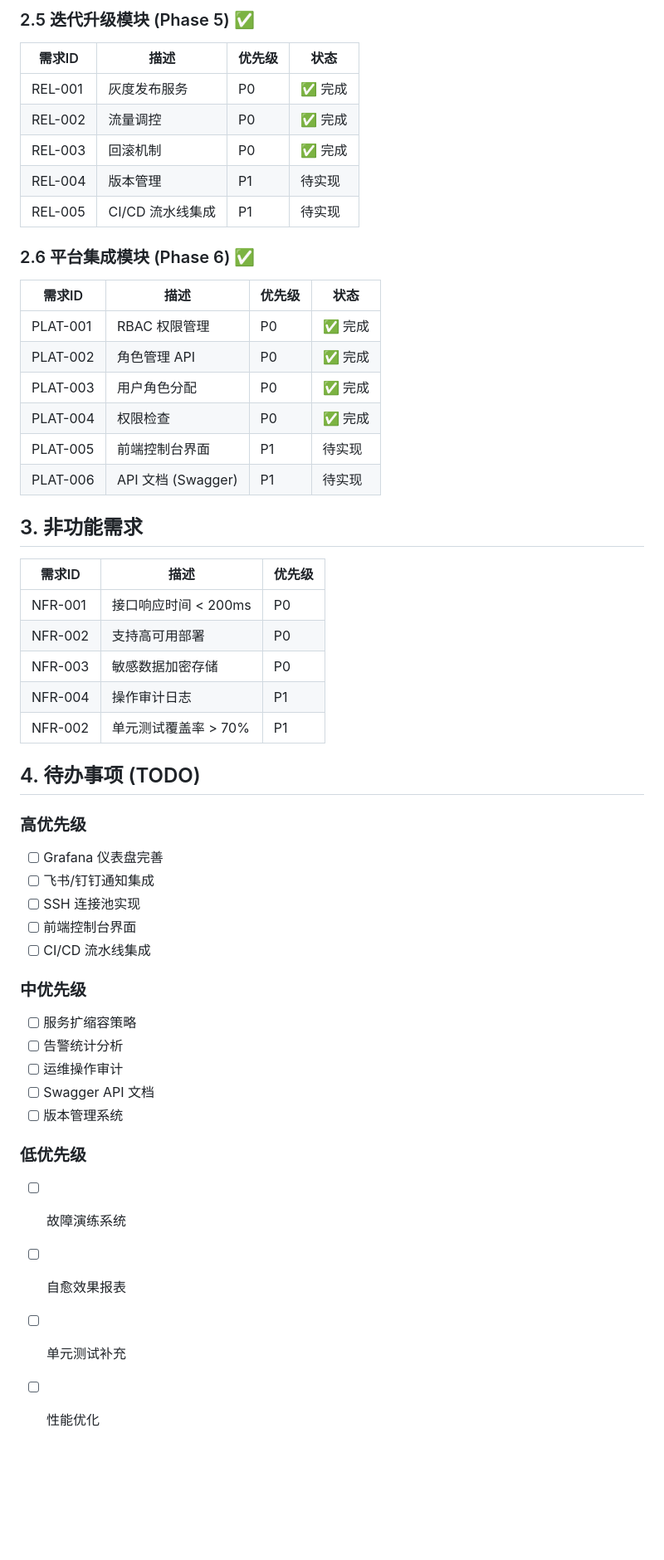
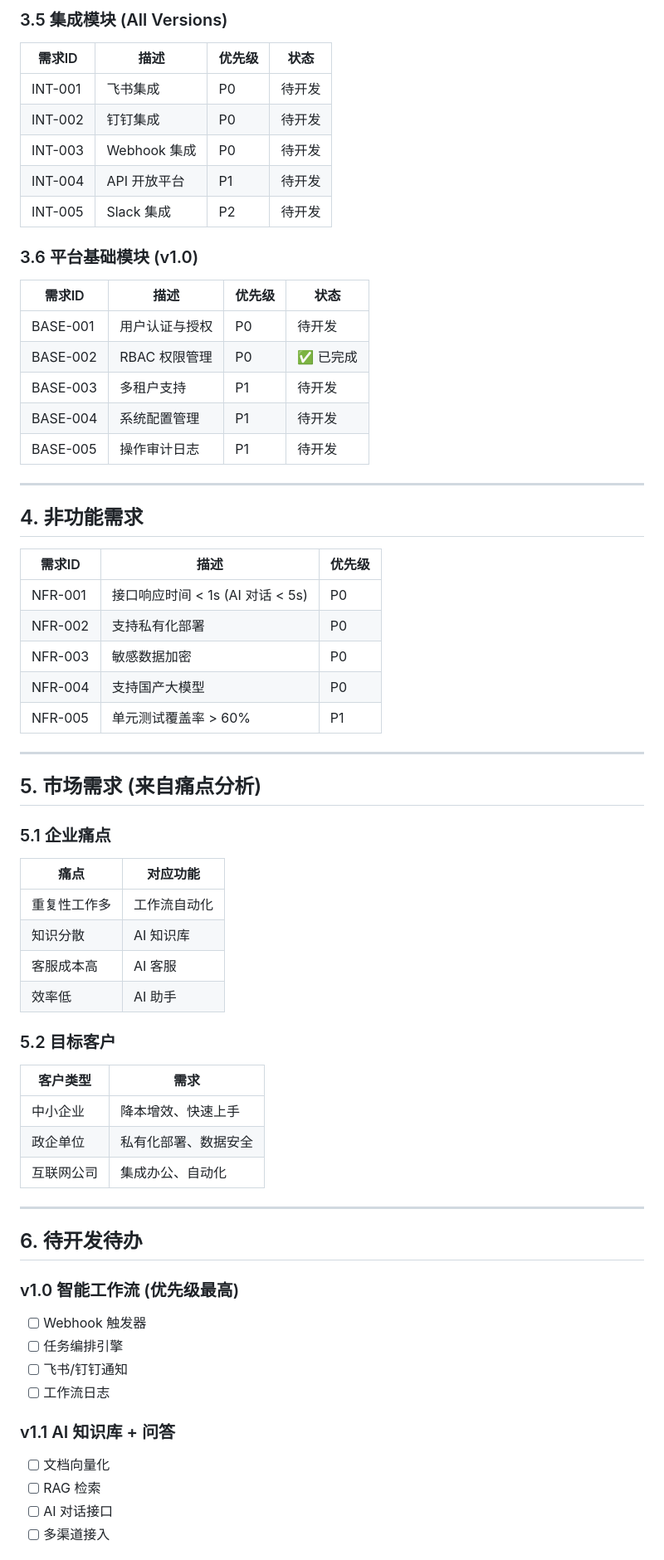
Before and after one commit to ANewName-1024/ops-platform, a Markdown page: REQUIREMENTS.md, the part around one of its changes. Shown at 83% size. Drawn GitHub-style; blank space fills up the shorter version.

Commit message:
refactor: 重新定位产品方向 - AI 自动化平台
- 重新市场分析：AI + 自动化是核心趋势
- 新增痛点：重复工作、知识分散、客服成本
- 产品矩阵：工作流 -> 知识库 -> AI客服 -> 代码助手
- 需求更新：从运维平台转为 AI 自动化平台

```diff
--- a/REQUIREMENTS.md
+++ b/REQUIREMENTS.md
@@ -59,56 +71,72 @@
 
-### 2.5 迭代升级模块 (Phase 5) ✅
+### 3.5 集成模块 (All Versions)
 
 | 需求ID | 描述 | 优先级 | 状态 |
 |--------|------|--------|------|
-| REL-001 | 灰度发布服务 | P0 | ✅ 完成 |
-| REL-002 | 流量调控 | P0 | ✅ 完成 |
-| REL-003 | 回滚机制 | P0 | ✅ 完成 |
-| REL-004 | 版本管理 | P1 | 待实现 |
-| REL-005 | CI/CD 流水线集成 | P1 | 待实现 |
+| INT-001 | 飞书集成 | P0 | 待开发 |
+| INT-002 | 钉钉集成 | P0 | 待开发 |
+| INT-003 | Webhook 集成 | P0 | 待开发 |
+| INT-004 | API 开放平台 | P1 | 待开发 |
+| INT-005 | Slack 集成 | P2 | 待开发 |
 
-### 2.6 平台集成模块 (Phase 6) ✅
+### 3.6 平台基础模块 (v1.0)
 
 | 需求ID | 描述 | 优先级 | 状态 |
 |--------|------|--------|------|
-| PLAT-001 | RBAC 权限管理 | P0 | ✅ 完成 |
-| PLAT-002 | 角色管理 API | P0 | ✅ 完成 |
-| PLAT-003 | 用户角色分配 | P0 | ✅ 完成 |
-| PLAT-004 | 权限检查 | P0 | ✅ 完成 |
-| PLAT-005 | 前端控制台界面 | P1 | 待实现 |
-| PLAT-006 | API 文档 (Swagger) | P1 | 待实现 |
+| BASE-001 | 用户认证与授权 | P0 | 待开发 |
+| BASE-002 | RBAC 权限管理 | P0 | ✅ 已完成 |
+| BASE-003 | 多租户支持 | P1 | 待开发 |
+| BASE-004 | 系统配置管理 | P1 | 待开发 |
+| BASE-005 | 操作审计日志 | P1 | 待开发 |
 
-## 3. 非功能需求
+---
+
+## 4. 非功能需求
 
 | 需求ID | 描述 | 优先级 |
 |--------|------|--------|
-| NFR-001 | 接口响应时间 < 200ms | P0 |
-| NFR-002 | 支持高可用部署 | P0 |
-| NFR-003 | 敏感数据加密存储 | P0 |
-| NFR-004 | 操作审计日志 | P1 |
-| NFR-002 | 单元测试覆盖率 > 70% | P1 |
+| NFR-001 | 接口响应时间 < 1s (AI 对话 < 5s) | P0 |
+| NFR-002 | 支持私有化部署 | P0 |
+| NFR-003 | 敏感数据加密 | P0 |
+| NFR-004 | 支持国产大模型 | P0 |
+| NFR-005 | 单元测试覆盖率 > 60% | P1 |
 
-## 4. 待办事项 (TODO)
+---
 
-### 高优先级
+## 5. 市场需求 (来自痛点分析)
 
-- [ ] Grafana 仪表盘完善
-- [ ] 飞书/钉钉通知集成
-- [ ] SSH 连接池实现
-- [ ] 前端控制台界面
-- [ ] CI/CD 流水线集成
+### 5.1 企业痛点
 
-### 中优先级
+| 痛点 | 对应功能 |
+|------|----------|
+| 重复性工作多 | 工作流自动化 |
+| 知识分散 | AI 知识库 |
+| 客服成本高 | AI 客服 |
+| 效率低 | AI 助手 |
 
-- [ ] 服务扩缩容策略
-- [ ] 告警统计分析
-- [ ] 运维操作审计
-- [ ] Swagger API 文档
-- [ ] 版本管理系统
+### 5.2 目标客户
 
-### 低优先级
+| 客户类型 | 需求 |
+|----------|------|
+| 中小企业 | 降本增效、快速上手 |
+| 政企单位 | 私有化部署、数据安全 |
+| 互联网公司 | 集成办公、自动化 |
 
-- [ ] 故障演练系统
-- [ ] 自愈效果报表
-- [ ] 单元测试补充
-- [ ] 性能优化
+---
+
+## 6. 待开发待办
+
+### v1.0 智能工作流 (优先级最高)
+
+- [ ] Webhook 触发器
+- [ ] 任务编排引擎
+- [ ] 飞书/钉钉通知
+- [ ] 工作流日志
+
+### v1.1 AI 知识库 + 问答
+
+- [ ] 文档向量化
+- [ ] RAG 检索
+- [ ] AI 对话接口
+- [ ] 多渠道接入
+
```
Also changed, not shown: other parts of REQUIREMENTS.md (+72 -33 lines), docs/MARKET_ANALYSIS.md (+216 -164 lines).
